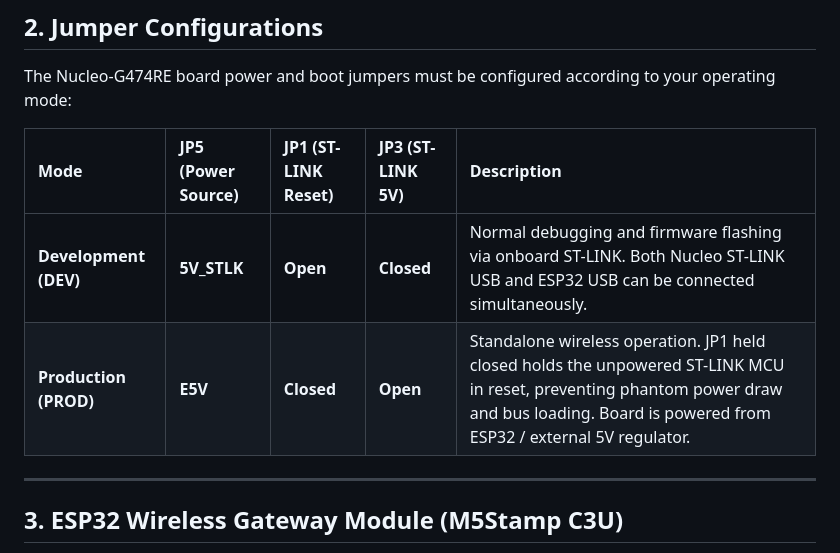
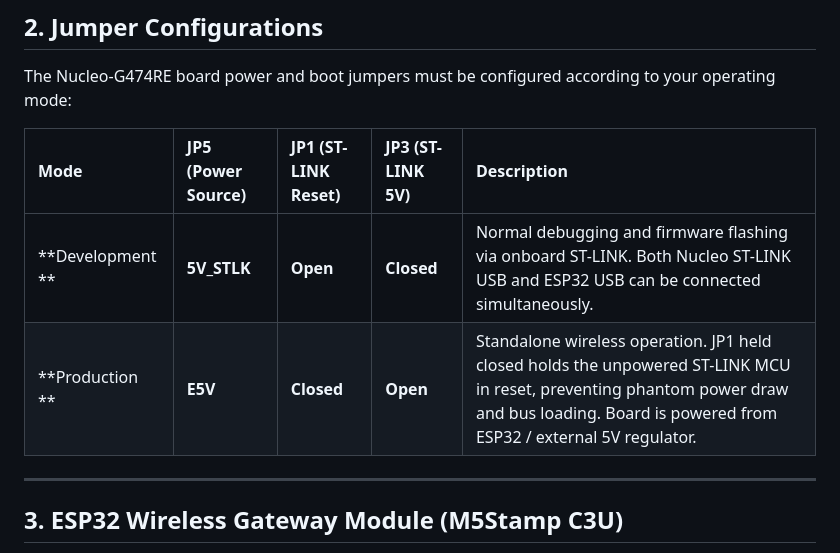
Before and after one commit to elmot/FoxilloScope, a Markdown page: docs/HARDWARE.md, the part around the change. Drawn GitHub-style.

```diff
--- a/docs/HARDWARE.md
+++ b/docs/HARDWARE.md
@@ -22,8 +22,8 @@ The Nucleo-G474RE board power and boot jumpers must be configured according to y
 
 | Mode | JP5 (Power Source) | JP1 (ST-LINK Reset) | JP3 (ST-LINK 5V) | Description |
 | :--- | :--- | :--- | :--- | :--- |
-| **Development (DEV)** | **5V_STLK** | **Open** | **Closed** | Normal debugging and firmware flashing via onboard ST-LINK. Both Nucleo ST-LINK USB and ESP32 USB can be connected simultaneously. |
-| **Production (PROD)** | **E5V** | **Closed** | **Open** | Standalone wireless operation. JP1 held closed holds the unpowered ST-LINK MCU in reset, preventing phantom power draw and bus loading. Board is powered from ESP32 / external 5V regulator. |
+| **Development ** | **5V_STLK** | **Open** | **Closed** | Normal debugging and firmware flashing via onboard ST-LINK. Both Nucleo ST-LINK USB and ESP32 USB can be connected simultaneously. |
+| **Production ** | **E5V** | **Closed** | **Open** | Standalone wireless operation. JP1 held closed holds the unpowered ST-LINK MCU in reset, preventing phantom power draw and bus loading. Board is powered from ESP32 / external 5V regulator. |
 
 ---
 
```
Also changed, not shown: DEVELOPMENT.md (+2 -2 lines), README.md (+3 -3 lines).
